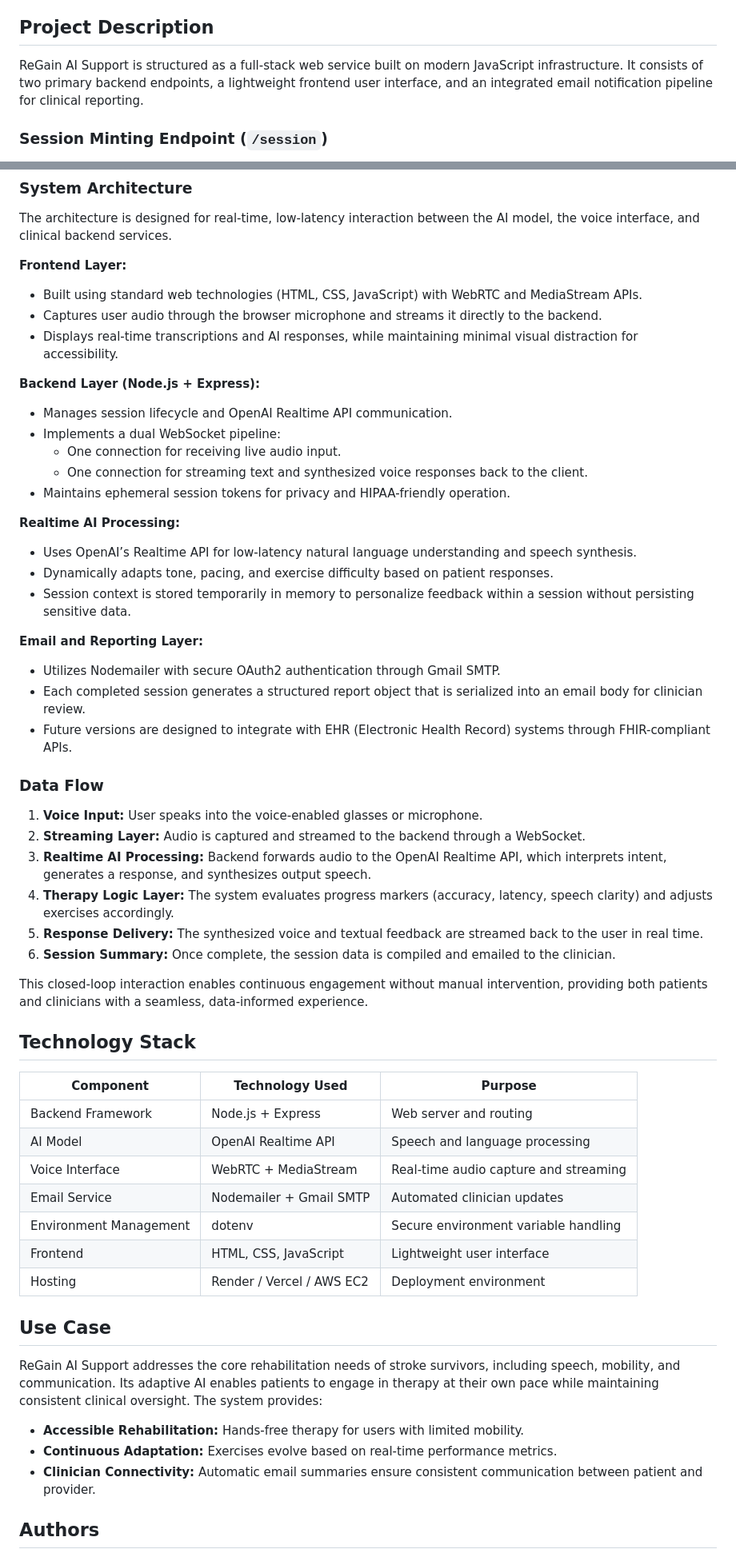
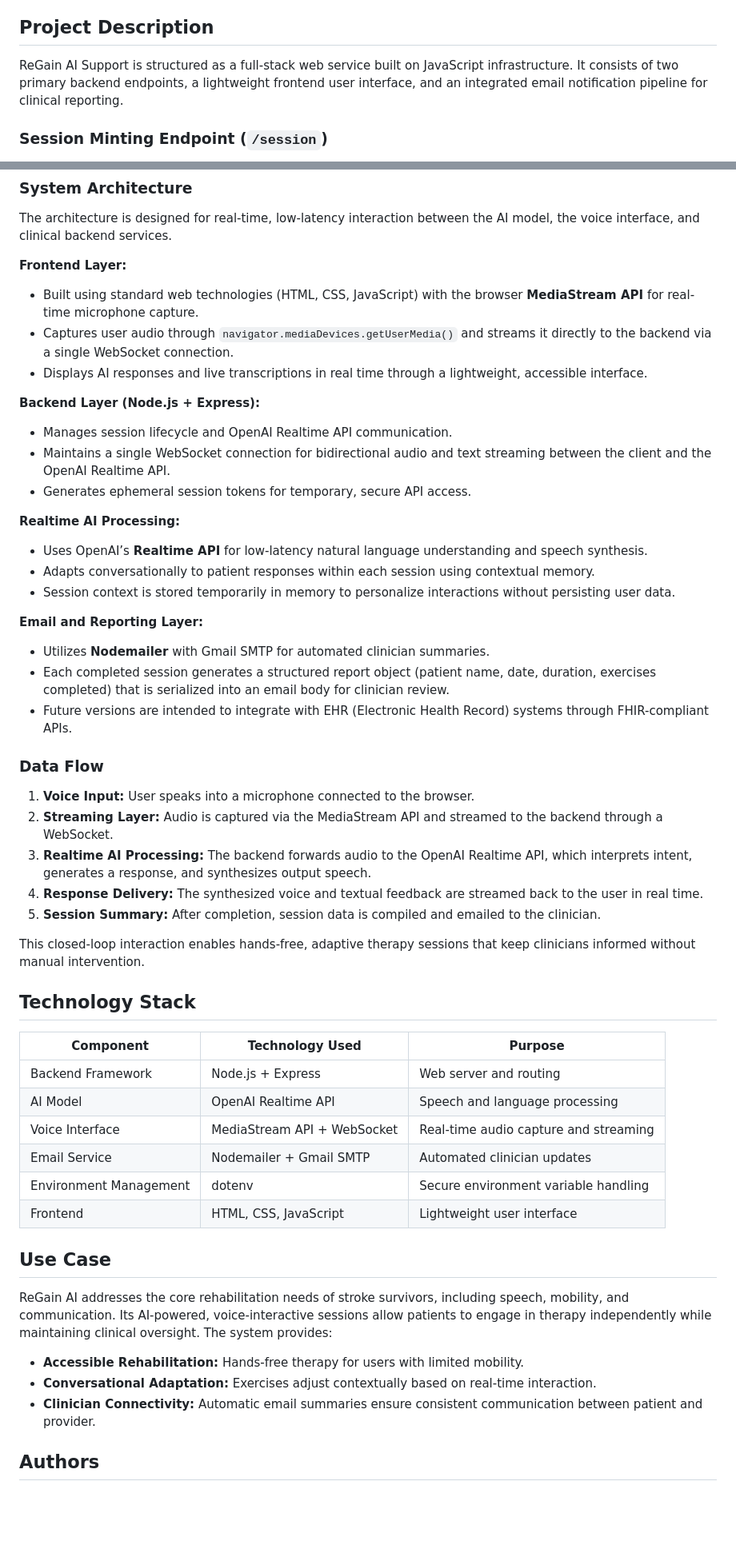
Before and after one commit to oostler/ReGainAI-U-of-T-Hack-Winner, a Markdown page: README.md, 2 parts joined by grey strips. Shown at 80% size. Drawn GitHub-style; blank space fills up the shorter version.

```diff
--- a/README.md
+++ b/README.md
@@ -32,7 +32,7 @@ ReGain AI is an AI-powered rehabilitation platform that provides a hands-free, v
 
 ## Project Description
 
-ReGain AI Support is structured as a full-stack web service built on modern JavaScript infrastructure. It consists of two primary backend endpoints, a lightweight frontend user interface, and an integrated email notification pipeline for clinical reporting.
+ReGain AI Support is structured as a full-stack web service built on JavaScript infrastructure. It consists of two primary backend endpoints, a lightweight frontend user interface, and an integrated email notification pipeline for clinical reporting.
 
 ### Session Minting Endpoint (`/session`)
 
@@ -64,37 +64,34 @@ This ensures that clinicians remain informed about the patient’s progress in r
 The architecture is designed for real-time, low-latency interaction between the AI model, the voice interface, and clinical backend services.
 
 **Frontend Layer:**
-- Built using standard web technologies (HTML, CSS, JavaScript) with WebRTC and MediaStream APIs.
-- Captures user audio through the browser microphone and streams it directly to the backend.
-- Displays real-time transcriptions and AI responses, while maintaining minimal visual distraction for accessibility.
+- Built using standard web technologies (HTML, CSS, JavaScript) with the browser **MediaStream API** for real-time microphone capture.
+- Captures user audio through `navigator.mediaDevices.getUserMedia()` and streams it directly to the backend via a single WebSocket connection.
+- Displays AI responses and live transcriptions in real time through a lightweight, accessible interface.
 
 **Backend Layer (Node.js + Express):**
 - Manages session lifecycle and OpenAI Realtime API communication.
-- Implements a dual WebSocket pipeline:
-  - One connection for receiving live audio input.
-  - One connection for streaming text and synthesized voice responses back to the client.
-- Maintains ephemeral session tokens for privacy and HIPAA-friendly operation.
+- Maintains a single WebSocket connection for bidirectional audio and text streaming between the client and the OpenAI Realtime API.
+- Generates ephemeral session tokens for temporary, secure API access.
 
 **Realtime AI Processing:**
-- Uses OpenAI’s Realtime API for low-latency natural language understanding and speech synthesis.
-- Dynamically adapts tone, pacing, and exercise difficulty based on patient responses.
-- Session context is stored temporarily in memory to personalize feedback within a session without persisting sensitive data.
+- Uses OpenAI’s **Realtime API** for low-latency natural language understanding and speech synthesis.
+- Adapts conversationally to patient responses within each session using contextual memory.
+- Session context is stored temporarily in memory to personalize interactions without persisting user data.
 
 **Email and Reporting Layer:**
-- Utilizes Nodemailer with secure OAuth2 authentication through Gmail SMTP.
-- Each completed session generates a structured report object that is serialized into an email body for clinician review.
-- Future versions are designed to integrate with EHR (Electronic Health Record) systems through FHIR-compliant APIs.
+- Utilizes **Nodemailer** with Gmail SMTP for automated clinician summaries.
+- Each completed session generates a structured report object (patient name, date, duration, exercises completed) that is serialized into an email body for clinician review.
+- Future versions are intended to integrate with EHR (Electronic Health Record) systems through FHIR-compliant APIs.
 
 ### Data Flow
 
-1. **Voice Input:** User speaks into the voice-enabled glasses or microphone.
-2. **Streaming Layer:** Audio is captured and streamed to the backend through a WebSocket.
-3. **Realtime AI Processing:** Backend forwards audio to the OpenAI Realtime API, which interprets intent, generates a response, and synthesizes output speech.
-4. **Therapy Logic Layer:** The system evaluates progress markers (accuracy, latency, speech clarity) and adjusts exercises accordingly.
-5. **Response Delivery:** The synthesized voice and textual feedback are streamed back to the user in real time.
-6. **Session Summary:** Once complete, the session data is compiled and emailed to the clinician.
+1. **Voice Input:** User speaks into a microphone connected to the browser.
+2. **Streaming Layer:** Audio is captured via the MediaStream API and streamed to the backend through a WebSocket.
+3. **Realtime AI Processing:** The backend forwards audio to the OpenAI Realtime API, which interprets intent, generates a response, and synthesizes output speech.
+4. **Response Delivery:** The synthesized voice and textual feedback are streamed back to the user in real time.
+5. **Session Summary:** After completion, session data is compiled and emailed to the clinician.
 
-This closed-loop interaction enables continuous engagement without manual intervention, providing both patients and clinicians with a seamless, data-informed experience.
+This closed-loop interaction enables hands-free, adaptive therapy sessions that keep clinicians informed without manual intervention.
 
 ## Technology Stack
 
@@ -102,19 +99,19 @@ This closed-loop interaction enables continuous engagement without manual interv
 |------------|----------------|----------|
 | Backend Framework | Node.js + Express | Web server and routing |
 | AI Model | OpenAI Realtime API | Speech and language processing |
-| Voice Interface | WebRTC + MediaStream | Real-time audio capture and streaming |
+| Voice Interface | MediaStream API + WebSocket | Real-time audio capture and streaming |
 | Email Service | Nodemailer + Gmail SMTP | Automated clinician updates |
 | Environment Management | dotenv | Secure environment variable handling |
 | Frontend | HTML, CSS, JavaScript | Lightweight user interface |
-| Hosting | Render / Vercel / AWS EC2 | Deployment environment |
 
 ## Use Case
 
-ReGain AI Support addresses the core rehabilitation needs of stroke survivors, including speech, mobility, and communication. Its adaptive AI enables patients to engage in therapy at their own pace while maintaining consistent clinical oversight. The system provides:
+ReGain AI addresses the core rehabilitation needs of stroke survivors, including speech, mobility, and communication. Its AI-powered, voice-interactive sessions allow patients to engage in therapy independently while maintaining clinical oversight. The system provides:
 
 - **Accessible Rehabilitation:** Hands-free therapy for users with limited mobility.
-- **Continuous Adaptation:** Exercises evolve based on real-time performance metrics.
+- **Conversational Adaptation:** Exercises adjust contextually based on real-time interaction.
 - **Clinician Connectivity:** Automatic email summaries ensure consistent communication between patient and provider.
+
 
 ## Authors
 
```
